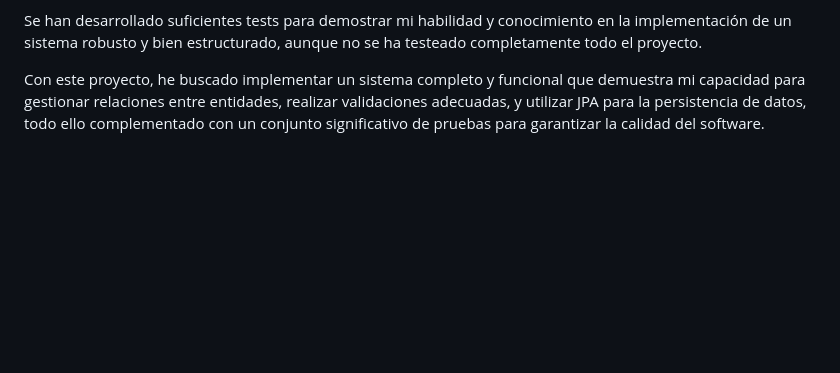
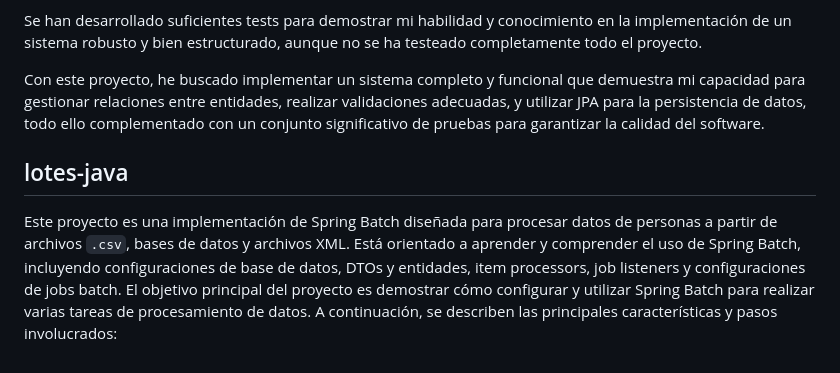
Before and after one commit to lauratbg/Bootcamp2024, a Markdown page: README.md, the part around the change. Rendered like a GitHub page; blank space fills up the shorter version.

```diff
--- a/README.md
+++ b/README.md
@@ -84,3 +84,8 @@ El proyecto incluye una serie de tests para asegurar el correcto funcionamiento
 Se han desarrollado suficientes tests para demostrar mi habilidad y conocimiento en la implementación de un sistema robusto y bien estructurado, aunque no se ha testeado completamente todo el proyecto.
 
 Con este proyecto, he buscado implementar un sistema completo y funcional que demuestra mi capacidad para gestionar relaciones entre entidades, realizar validaciones adecuadas, y utilizar JPA para la persistencia de datos, todo ello complementado con un conjunto significativo de pruebas para garantizar la calidad del software.
+
+## lotes-java
+
+Este proyecto es una implementación de Spring Batch diseñada para procesar datos de personas a partir de archivos `.csv`, bases de datos y archivos XML. Está orientado a aprender y comprender el uso de Spring Batch, incluyendo configuraciones de base de datos, DTOs y entidades, item processors, job listeners y configuraciones de jobs batch.
+El objetivo principal del proyecto es demostrar cómo configurar y utilizar Spring Batch para realizar varias tareas de procesamiento de datos. A continuación, se describen las principales características y pasos involucrados:
```
